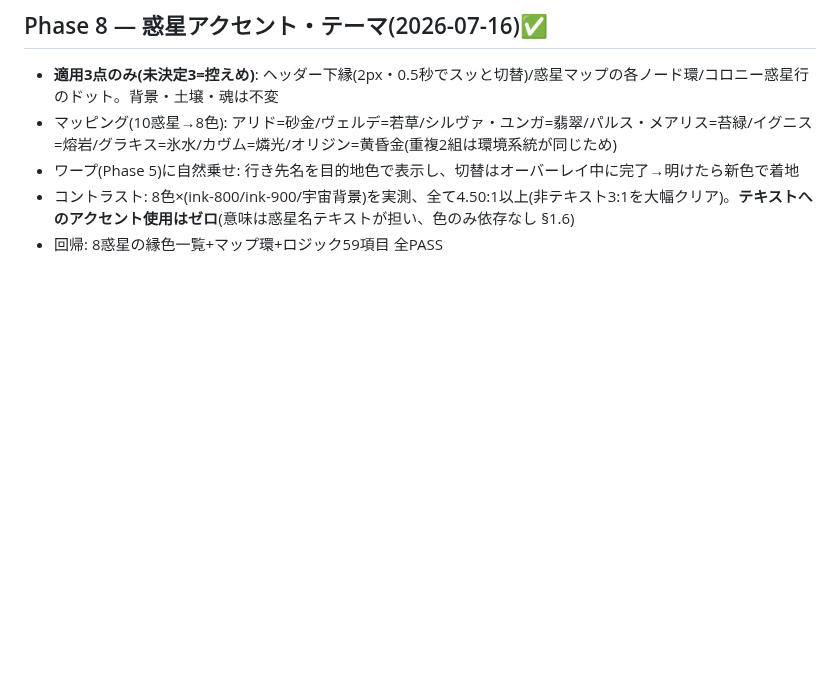
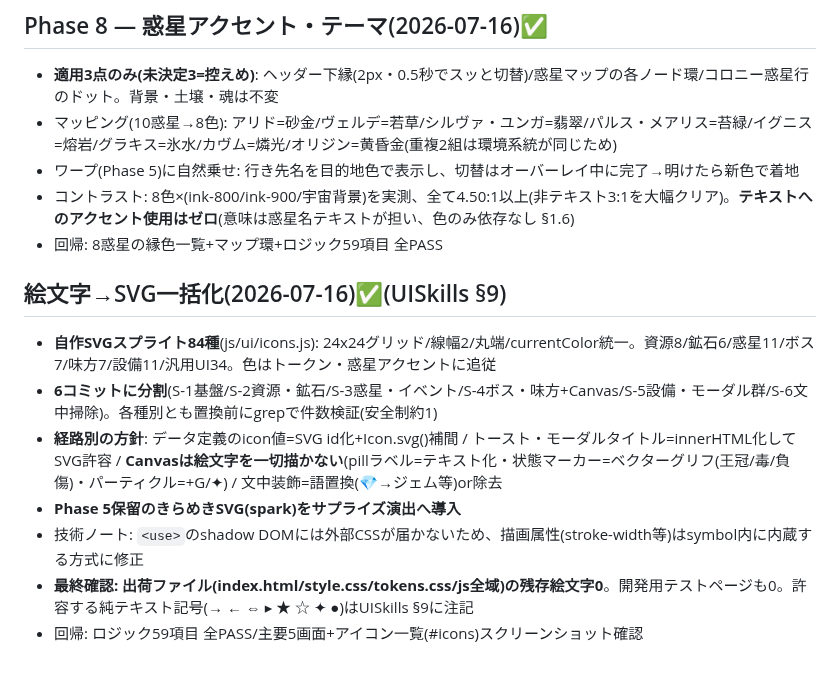
Before and after one commit to Rikusat/lizard-colony, a Markdown page: HANDOFF.md, the part around the change. GitHub-like rendering; blank space fills up the shorter version.

Commit message:
SVG化: HANDOFF記録(84種スプライト/経路別方針/残存ゼロ確認)
Co-Authored-By: Claude Fable 5 <noreply@anthropic.com>

```diff
--- a/HANDOFF.md
+++ b/HANDOFF.md
@@ -540,3 +540,13 @@ HQ「宇宙港」: イリジウムを5段階(20/40/80/160/320=計620)投入。
 - ワープ(Phase 5)に自然乗せ: 行き先名を目的地色で表示し、切替はオーバーレイ中に完了→明けたら新色で着地
 - コントラスト: 8色×(ink-800/ink-900/宇宙背景)を実測、全て4.50:1以上(非テキスト3:1を大幅クリア)。**テキストへのアクセント使用はゼロ**(意味は惑星名テキストが担い、色のみ依存なし §1.6)
 - 回帰: 8惑星の縁色一覧+マップ環+ロジック59項目 全PASS
+
+## 絵文字→SVG一括化(2026-07-16)✅(UISkills §9)
+
+- **自作SVGスプライト84種**(js/ui/icons.js): 24x24グリッド/線幅2/丸端/currentColor統一。資源8/鉱石6/惑星11/ボス7/味方7/設備11/汎用UI34。色はトークン・惑星アクセントに追従
+- **6コミットに分割**(S-1基盤/S-2資源・鉱石/S-3惑星・イベント/S-4ボス・味方+Canvas/S-5設備・モーダル群/S-6文中掃除)。各種別とも置換前にgrepで件数検証(安全制約1)
+- **経路別の方針**: データ定義のicon値=SVG id化+Icon.svg()補間 / トースト・モーダルタイトル=innerHTML化してSVG許容 / **Canvasは絵文字を一切描かない**(pillラベル=テキスト化・状態マーカー=ベクターグリフ(王冠/毒/負傷)・パーティクル=+G/✦) / 文中装飾=語置換(💎→ジェム等)or除去
+- **Phase 5保留のきらめきSVG(spark)をサプライズ演出へ導入**
+- 技術ノート: `<use>`のshadow DOMには外部CSSが届かないため、描画属性(stroke-width等)はsymbol内に内蔵する方式に修正
+- **最終確認: 出荷ファイル(index.html/style.css/tokens.css/js全域)の残存絵文字0**。開発用テストページも0。許容する純テキスト記号(→ ← ⇔ ▸ ★ ☆ ✦ ●)はUISkills §9に注記
+- 回帰: ロジック59項目 全PASS/主要5画面+アイコン一覧(#icons)スクリーンショット確認
```
